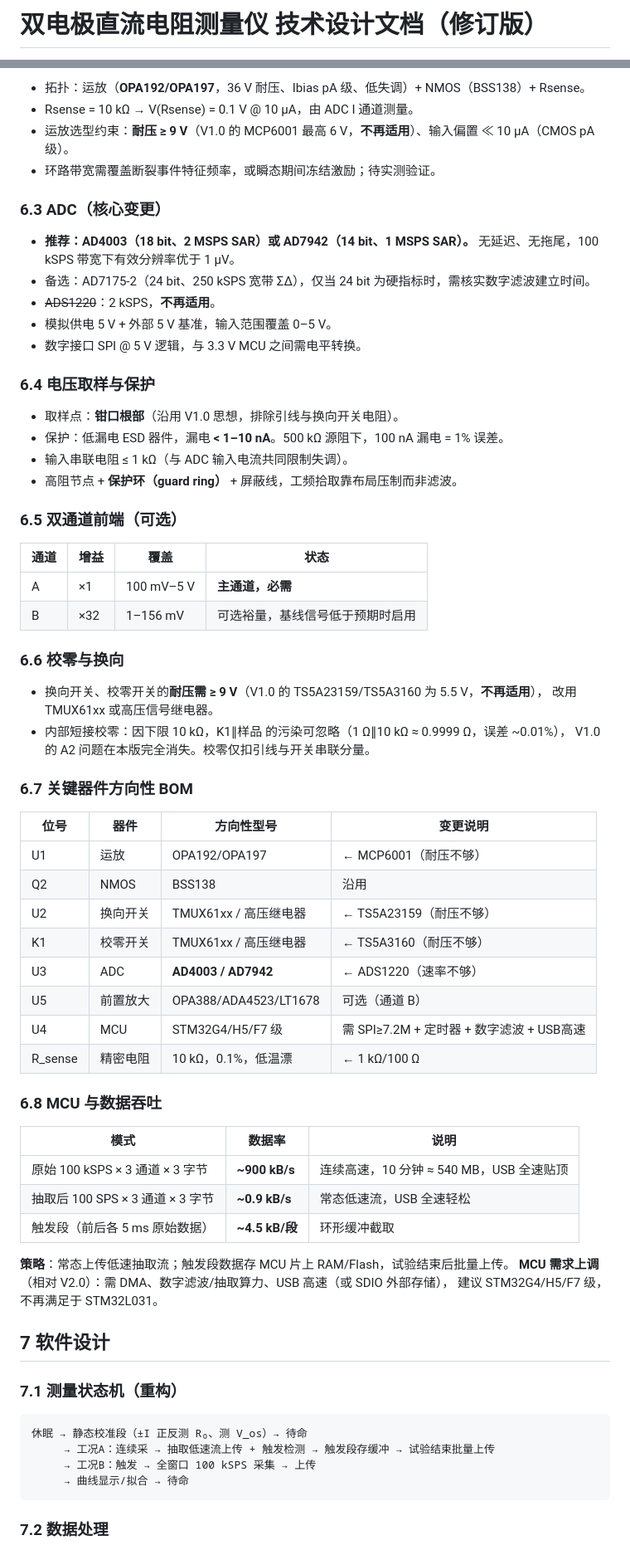
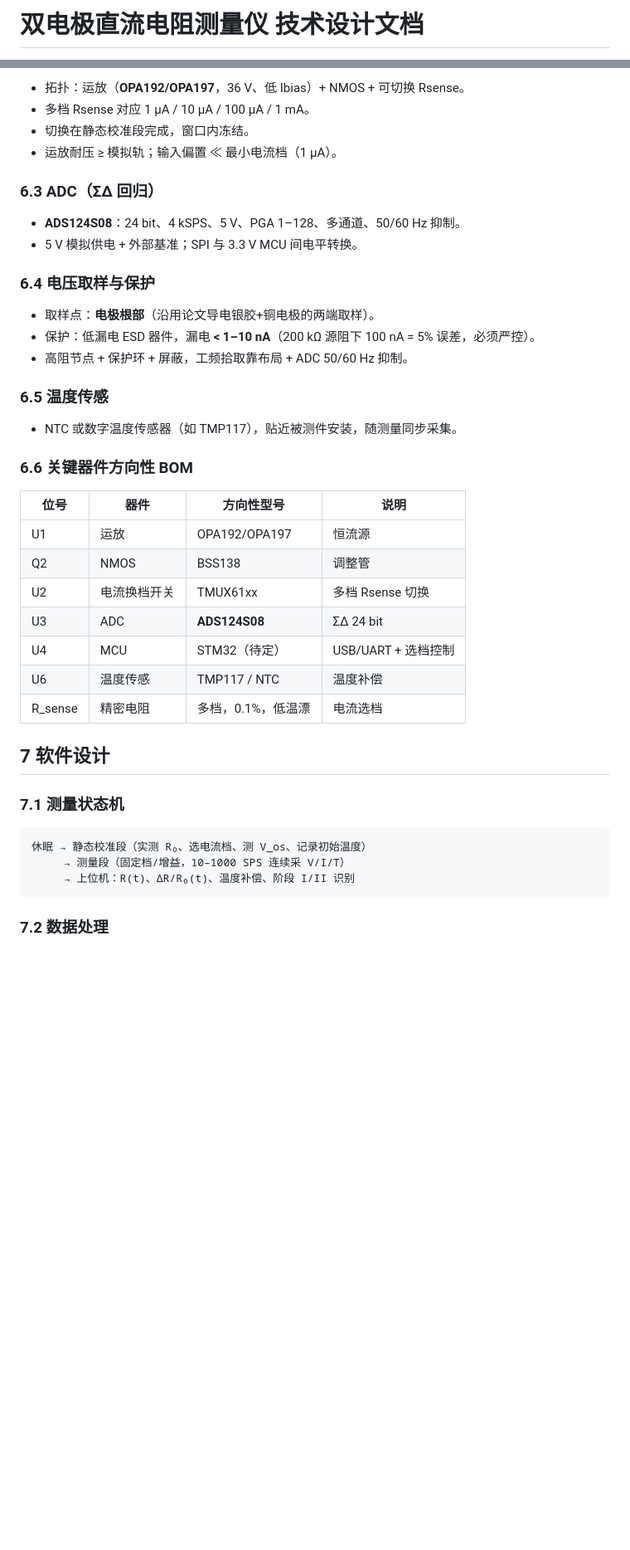
Before and after one commit to chenxi-z/de-drms, a Markdown page: docs/design/2026-10-10-dual-electrode-dc-resistance-meter-design.md, 2 parts joined by grey strips. Shown at 83% size. Rendered like a GitHub page; blank space fills up the shorter version.

````diff
--- a/docs/design/2026-10-10-dual-electrode-dc-resistance-meter-design.md
+++ b/docs/design/2026-10-10-dual-electrode-dc-resistance-meter-design.md
@@ -1,2 +1,2 @@
-# 双电极直流电阻测量仪 技术设计文档（修订版）
+# 双电极直流电阻测量仪 技术设计文档
 
@@ -150,73 +159,44 @@ VSET ──▶│ 恒流源环路  │─────────▶│左钳│
 
-- 拓扑：运放（**OPA192/OPA197**，36 V 耐压、Ibias pA 级、低失调）+ NMOS（BSS138）+ Rsense。
-- Rsense = 10 kΩ → V(Rsense) = 0.1 V @ 10 µA，由 ADC I 通道测量。
-- 运放选型约束：**耐压 ≥ 9 V**（V1.0 的 MCP6001 最高 6 V，**不再适用**）、输入偏置 ≪ 10 µA（CMOS pA 级）。
-- 环路带宽需覆盖断裂事件特征频率，或瞬态期间冻结激励；待实测验证。
+- 拓扑：运放（**OPA192/OPA197**，36 V、低 Ibias）+ NMOS + 可切换 Rsense。
+- 多档 Rsense 对应 1 µA / 10 µA / 100 µA / 1 mA。
+- 切换在静态校准段完成，窗口内冻结。
+- 运放耐压 ≥ 模拟轨；输入偏置 ≪ 最小电流档（1 µA）。
 
-### 6.3 ADC（核心变更）
+### 6.3 ADC（ΣΔ 回归）
 
-- **推荐：AD4003（18 bit、2 MSPS SAR）或 AD7942（14 bit、1 MSPS SAR）。**
-  无延迟、无拖尾，100 kSPS 带宽下有效分辨率优于 1 µV。
-- 备选：AD7175-2（24 bit、250 kSPS 宽带 ΣΔ），仅当 24 bit 为硬指标时，需核实数字滤波建立时间。
-- ~~ADS1220~~：2 kSPS，**不再适用**。
-- 模拟供电 5 V + 外部 5 V 基准，输入范围覆盖 0–5 V。
-- 数字接口 SPI @ 5 V 逻辑，与 3.3 V MCU 之间需电平转换。
+- **ADS124S08**：24 bit、4 kSPS、5 V、PGA 1–128、多通道、50/60 Hz 抑制。
+- 5 V 模拟供电 + 外部基准；SPI 与 3.3 V MCU 间电平转换。
 
 ### 6.4 电压取样与保护
 
-- 取样点：**钳口根部**（沿用 V1.0 思想，排除引线与换向开关电阻）。
-- 保护：低漏电 ESD 器件，漏电 **< 1–10 nA**。500 kΩ 源阻下，100 nA 漏电 = 1% 误差。
-- 输入串联电阻 ≤ 1 kΩ（与 ADC 输入电流共同限制失调）。
-- 高阻节点 + **保护环（guard ring）** + 屏蔽线，工频拾取靠布局压制而非滤波。
+- 取样点：**电极根部**（沿用论文导电银胶+铜电极的两端取样）。
+- 保护：低漏电 ESD 器件，漏电 **< 1–10 nA**（200 kΩ 源阻下 100 nA = 5% 误差，必须严控）。
+- 高阻节点 + 保护环 + 屏蔽，工频拾取靠布局 + ADC 50/60 Hz 抑制。
 
-### 6.5 双通道前端（可选）
+### 6.5 温度传感
 
-| 通道 | 增益 | 覆盖 | 状态 |
+- NTC 或数字温度传感器（如 TMP117），贴近被测件安装，随测量同步采集。
+
+### 6.6 关键器件方向性 BOM
+
+| 位号 | 器件 | 方向性型号 | 说明 |
 | --- | --- | --- | --- |
-| A | ×1 | 100 mV–5 V | **主通道，必需** |
-| B | ×32 | 1–156 mV | 可选裕量，基线信号低于预期时启用 |
-
-### 6.6 校零与换向
-
-- 换向开关、校零开关的**耐压需 ≥ 9 V**（V1.0 的 TS5A23159/TS5A3160 为 5.5 V，**不再适用**），
-  改用 TMUX61xx 或高压信号继电器。
-- 内部短接校零：因下限 10 kΩ，K1∥样品 的污染可忽略（1 Ω∥10 kΩ ≈ 0.9999 Ω，误差 ~0.01%），
-  V1.0 的 A2 问题在本版完全消失。校零仅扣引线与开关串联分量。
-
-### 6.7 关键器件方向性 BOM
-
-| 位号 | 器件 | 方向性型号 | 变更说明 |
-| --- | --- | --- | --- |
-| U1 | 运放 | OPA192/OPA197 | ← MCP6001（耐压不够） |
-| Q2 | NMOS | BSS138 | 沿用 |
-| U2 | 换向开关 | TMUX61xx / 高压继电器 | ← TS5A23159（耐压不够） |
-| K1 | 校零开关 | TMUX61xx / 高压继电器 | ← TS5A3160（耐压不够） |
-| U3 | ADC | **AD4003 / AD7942** | ← ADS1220（速率不够） |
-| U5 | 前置放大 | OPA388/ADA4523/LT1678 | 可选（通道 B） |
-| U4 | MCU | STM32G4/H5/F7 级 | 需 SPI≥7.2M + 定时器 + 数字滤波 + USB高速 |
-| R_sense | 精密电阻 | 10 kΩ，0.1%，低温漂 | ← 1 kΩ/100 Ω |
-
-### 6.8 MCU 与数据吞吐
-
-| 模式 | 数据率 | 说明 |
-| --- | --- | --- |
-| 原始 100 kSPS × 3 通道 × 3 字节 | **~900 kB/s** | 连续高速，10 分钟 ≈ 540 MB，USB 全速贴顶 |
-| 抽取后 100 SPS × 3 通道 × 3 字节 | **~0.9 kB/s** | 常态低速流，USB 全速轻松 |
-| 触发段（前后各 5 ms 原始数据） | **~4.5 kB/段** | 环形缓冲截取 |
-
-**策略**：常态上传低速抽取流；触发段数据存 MCU 片上 RAM/Flash，试验结束后批量上传。
-**MCU 需求上调**（相对 V2.0）：需 DMA、数字滤波/抽取算力、USB 高速（或 SDIO 外部存储），
-建议 STM32G4/H5/F7 级，不再满足于 STM32L031。
+| U1 | 运放 | OPA192/OPA197 | 恒流源 |
+| Q2 | NMOS | BSS138 | 调整管 |
+| U2 | 电流换档开关 | TMUX61xx | 多档 Rsense 切换 |
+| U3 | ADC | **ADS124S08** | ΣΔ 24 bit |
+| U4 | MCU | STM32（待定） | USB/UART + 选档控制 |
+| U6 | 温度传感 | TMP117 / NTC | 温度补偿 |
+| R_sense | 精密电阻 | 多档，0.1%，低温漂 | 电流选档 |
 
 ## 7 软件设计
 
-### 7.1 测量状态机（重构）
+### 7.1 测量状态机
 
 ```
-休眠 → 静态校准段（±I 正反测 R₀、测 V_os）→ 待命
-     → 工况A：连续采 → 抽取低速流上传 + 触发检测 → 触发段存缓冲 → 试验结束批量上传
-     → 工况B：触发 → 全窗口 100 kSPS 采集 → 上传
-     → 曲线显示/拟合 → 待命
+休眠 → 静态校准段（实测 R₀、选电流档、测 V_os、记录初始温度）
+     → 测量段（固定档/增益，10–1000 SPS 连续采 V/I/T）
+     → 上位机：R(t)、ΔR/R₀(t)、温度补偿、阶段 I/II 识别
 ```
 
 ### 7.2 数据处理
````
Also changed, not shown: other parts of docs/design/2026-10-10-dual-electrode-dc-resistance-meter-design.md (+151 -130 lines).
